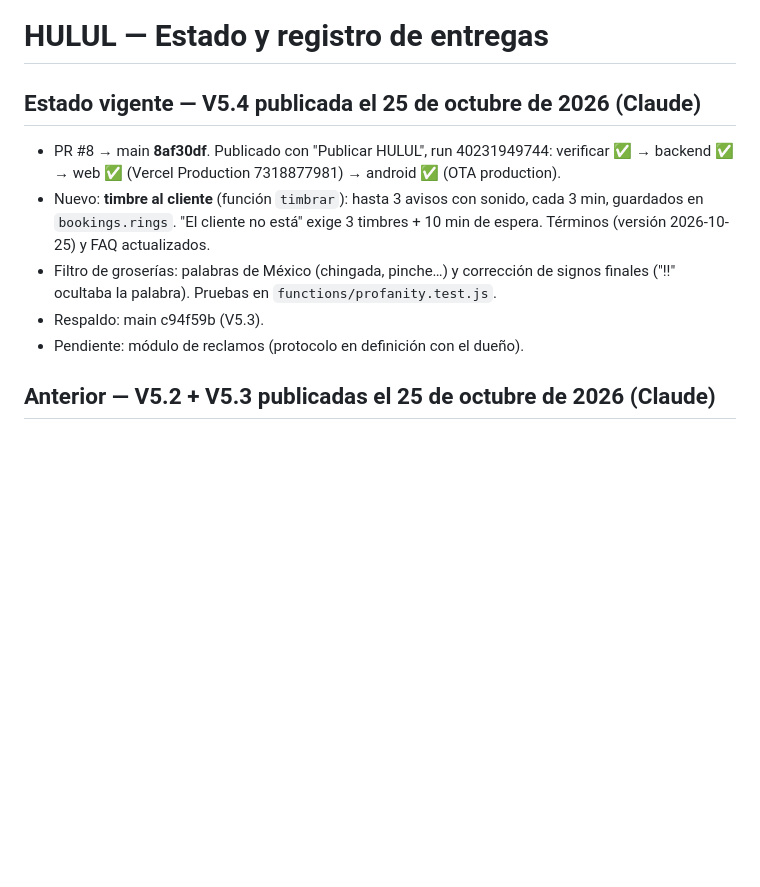
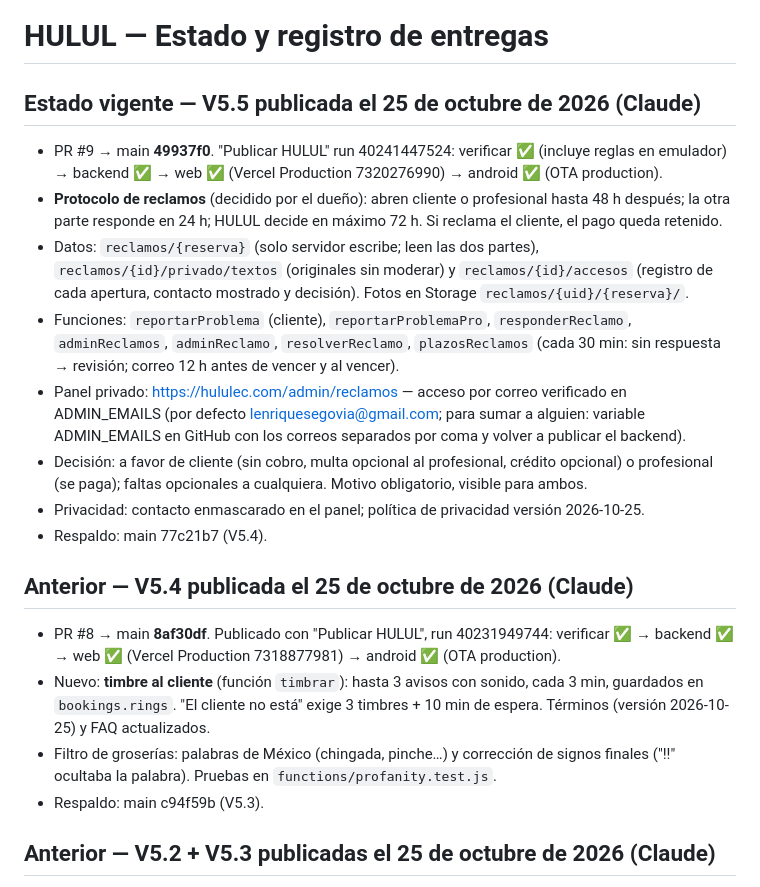
Before and after one commit to lenriquesegovia-glitch/hulul, a Markdown page: ESTADO.md, the part around the change. GitHub-like rendering; blank space fills up the shorter version.

Commit message:
ESTADO.md: registra V5.5 reclamos (run 40241447524)
Co-Authored-By: Claude Opus 5.5 <noreply@anthropic.com>
Claude-Session: https://claude.ai/code/session_01VcZ4bHki8sLZ8CWyoKzd8k

```diff
--- a/ESTADO.md
+++ b/ESTADO.md
@@ -1,11 +1,20 @@
 # HULUL — Estado y registro de entregas
 
-## Estado vigente — V5.4 publicada el 25 de octubre de 2026 (Claude)
+## Estado vigente — V5.5 publicada el 25 de octubre de 2026 (Claude)
+- PR #9 → main **49937f0**. "Publicar HULUL" run 40241447524: verificar ✅ (incluye reglas en emulador) → backend ✅ → web ✅ (Vercel Production 7320276990) → android ✅ (OTA production).
+- **Protocolo de reclamos** (decidido por el dueño): abren cliente o profesional hasta 48 h después; la otra parte responde en 24 h; HULUL decide en máximo 72 h. Si reclama el cliente, el pago queda retenido.
+- Datos: `reclamos/{reserva}` (solo servidor escribe; leen las dos partes), `reclamos/{id}/privado/textos` (originales sin moderar) y `reclamos/{id}/accesos` (registro de cada apertura, contacto mostrado y decisión). Fotos en Storage `reclamos/{uid}/{reserva}/`.
+- Funciones: `reportarProblema` (cliente), `reportarProblemaPro`, `responderReclamo`, `adminReclamos`, `adminReclamo`, `resolverReclamo`, `plazosReclamos` (cada 30 min: sin respuesta → revisión; correo 12 h antes de vencer y al vencer).
+- Panel privado: https://hululec.com/admin/reclamos — acceso por correo verificado en ADMIN_EMAILS (por defecto lenriquesegovia@gmail.com; para sumar a alguien: variable ADMIN_EMAILS en GitHub con los correos separados por coma y volver a publicar el backend).
+- Decisión: a favor de cliente (sin cobro, multa opcional al profesional, crédito opcional) o profesional (se paga); faltas opcionales a cualquiera. Motivo obligatorio, visible para ambos.
+- Privacidad: contacto enmascarado en el panel; política de privacidad versión 2026-10-25.
+- Respaldo: main 77c21b7 (V5.4).
+
+## Anterior — V5.4 publicada el 25 de octubre de 2026 (Claude)
 - PR #8 → main **8af30df**. Publicado con "Publicar HULUL", run 40231949744: verificar ✅ → backend ✅ → web ✅ (Vercel Production 7318877981) → android ✅ (OTA production).
 - Nuevo: **timbre al cliente** (función `timbrar`): hasta 3 avisos con sonido, cada 3 min, guardados en `bookings.rings`. "El cliente no está" exige 3 timbres + 10 min de espera. Términos (versión 2026-10-25) y FAQ actualizados.
 - Filtro de groserías: palabras de México (chingada, pinche…) y corrección de signos finales ("!!" ocultaba la palabra). Pruebas en `functions/profanity.test.js`.
 - Respaldo: main c94f59b (V5.3).
-- Pendiente: módulo de reclamos (protocolo en definición con el dueño).
 
 ## Anterior — V5.2 + V5.3 publicadas el 25 de octubre de 2026 (Claude)
 - Integrado: PR #6 (V5.2 seguridad + publicador) → main ef81c38; PR #7 (V5.3 estado de cuenta y cabecera) → main **d87f931**.
```
